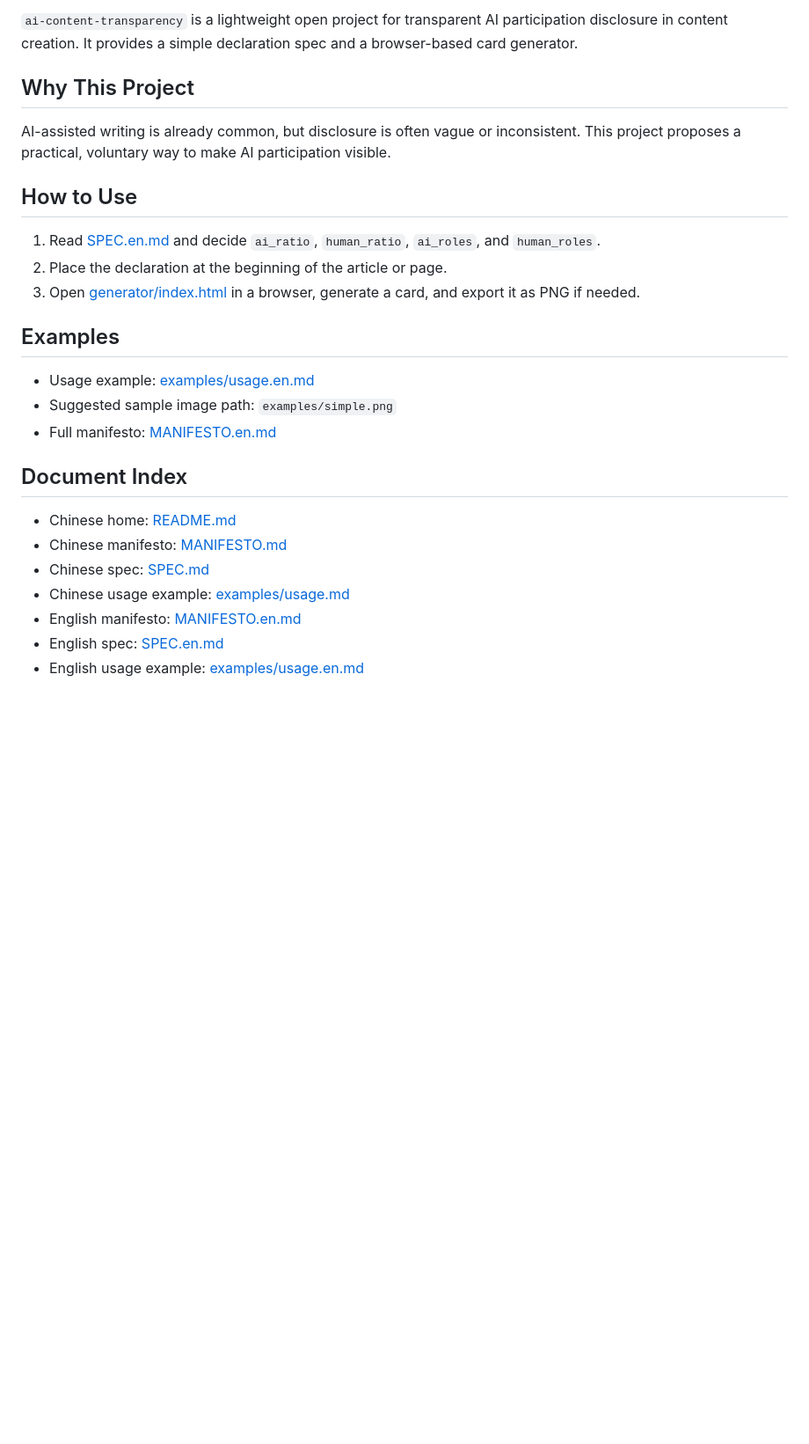
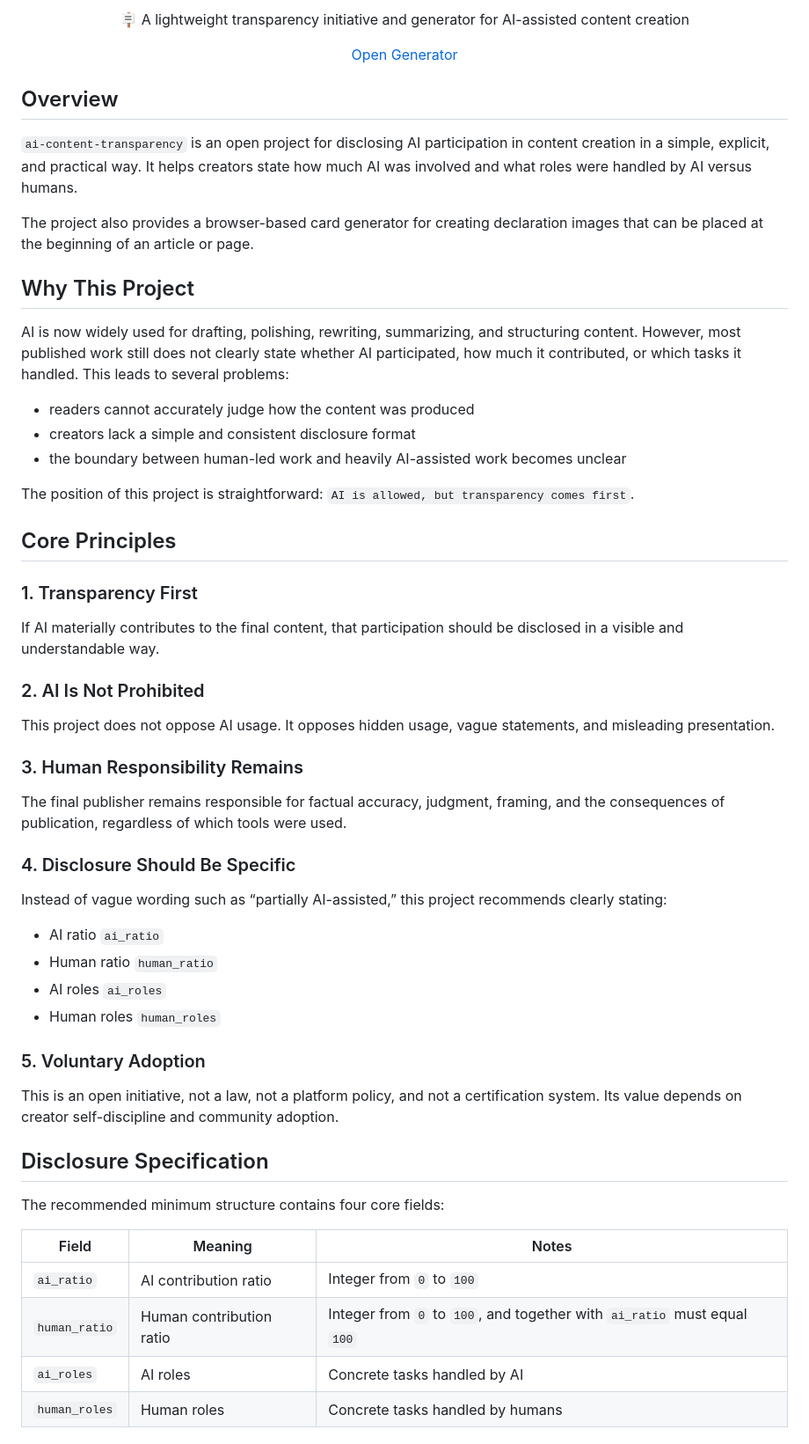
Before and after one commit to wwenj/ai-content-transparency, a Markdown page: README.en.md, the part around one of its changes. Shown at 88% size. GitHub-like rendering; blank space fills up the shorter version.

Commit message:
docs: simplify homepage documentation

```diff
--- a/README.en.md
+++ b/README.en.md
@@ -4,28 +10,63 @@
 
-`ai-content-transparency` is a lightweight open project for transparent AI participation disclosure in content creation. It provides a simple declaration spec and a browser-based card generator.
+<p>🪧 A lightweight transparency initiative and generator for AI-assisted content creation</p>
+
+<p>
+  <a href="https://wwenj.github.io/ai-content-transparency/generator/index.html">Open Generator</a>
+</p>
+
+</div>
+
+## Overview
+
+`ai-content-transparency` is an open project for disclosing AI participation in content creation in a simple, explicit, and practical way. It helps creators state how much AI was involved and what roles were handled by AI versus humans.
+
+The project also provides a browser-based card generator for creating declaration images that can be placed at the beginning of an article or page.
 
 ## Why This Project
 
-AI-assisted writing is already common, but disclosure is often vague or inconsistent. This project proposes a practical, voluntary way to make AI participation visible.
+AI is now widely used for drafting, polishing, rewriting, summarizing, and structuring content. However, most published work still does not clearly state whether AI participated, how much it contributed, or which tasks it handled. This leads to several problems:
 
-## How to Use
+- readers cannot accurately judge how the content was produced
+- creators lack a simple and consistent disclosure format
+- the boundary between human-led work and heavily AI-assisted work becomes unclear
 
-1. Read [SPEC.en.md](./SPEC.en.md) and decide `ai_ratio`, `human_ratio`, `ai_roles`, and `human_roles`.
-2. Place the declaration at the beginning of the article or page.
-3. Open [generator/index.html](./generator/index.html) in a browser, generate a card, and export it as PNG if needed.
+The position of this project is straightforward: `AI is allowed, but transparency comes first`.
 
-## Examples
+## Core Principles
 
-- Usage example: [examples/usage.en.md](./examples/usage.en.md)
-- Suggested sample image path: `examples/simple.png`
-- Full manifesto: [MANIFESTO.en.md](./MANIFESTO.en.md)
+### 1. Transparency First
 
-## Document Index
+If AI materially contributes to the final content, that participation should be disclosed in a visible and understandable way.
 
-- Chinese home: [README.md](./README.md)
-- Chinese manifesto: [MANIFESTO.md](./MANIFESTO.md)
-- Chinese spec: [SPEC.md](./SPEC.md)
-- Chinese usage example: [examples/usage.md](./examples/usage.md)
-- English manifesto: [MANIFESTO.en.md](./MANIFESTO.en.md)
-- English spec: [SPEC.en.md](./SPEC.en.md)
-- English usage example: [examples/usage.en.md](./examples/usage.en.md)
+### 2. AI Is Not Prohibited
+
+This project does not oppose AI usage. It opposes hidden usage, vague statements, and misleading presentation.
+
+### 3. Human Responsibility Remains
+
+The final publisher remains responsible for factual accuracy, judgment, framing, and the consequences of publication, regardless of which tools were used.
+
+### 4. Disclosure Should Be Specific
+
+Instead of vague wording such as “partially AI-assisted,” this project recommends clearly stating:
+
+- AI ratio `ai_ratio`
+- Human ratio `human_ratio`
+- AI roles `ai_roles`
+- Human roles `human_roles`
+
+### 5. Voluntary Adoption
+
+This is an open initiative, not a law, not a platform policy, and not a certification system. Its value depends on creator self-discipline and community adoption.
+
+## Disclosure Specification
+
+The recommended minimum structure contains four core fields:
+
+| Field | Meaning | Notes |
+| --- | --- | --- |
+| `ai_ratio` | AI contribution ratio | Integer from `0` to `100` |
+| `human_ratio` | Human contribution ratio | Integer from `0` to `100`, and together with `ai_ratio` must equal `100` |
+| `ai_roles` | AI roles | Concrete tasks handled by AI |
+| `human_roles` | Human roles | Concrete tasks handled by humans |
+
```
Also changed, not shown: other parts of README.en.md (+67 -1 lines), MANIFESTO.en.md (deleted, +0 -33 lines), MANIFESTO.md (deleted, +0 -33 lines), README.md (+120 -19 lines), SPEC.en.md (deleted, +0 -73 lines), SPEC.md (deleted, +0 -73 lines), examples/usage.en.md (deleted, +0 -38 lines), examples/usage.md (deleted, +0 -38 lines), examples/example1.png (added), examples/example2.png (added), 1 other file.
